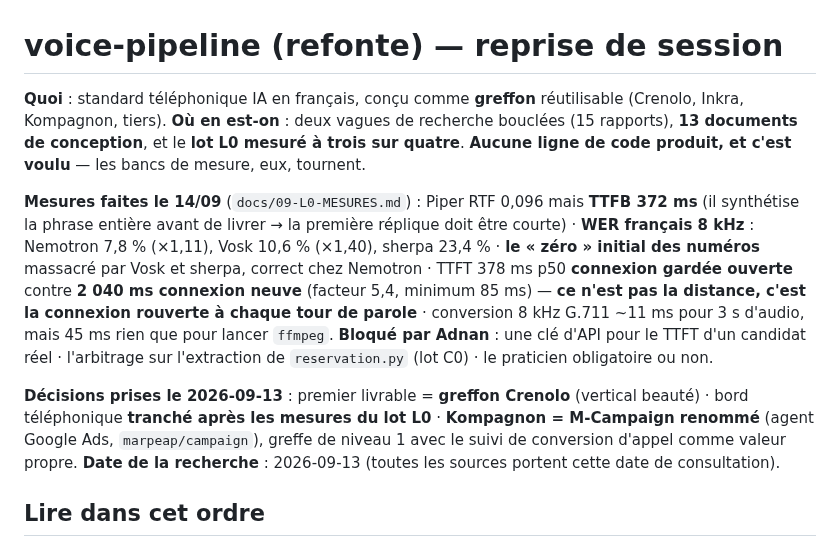
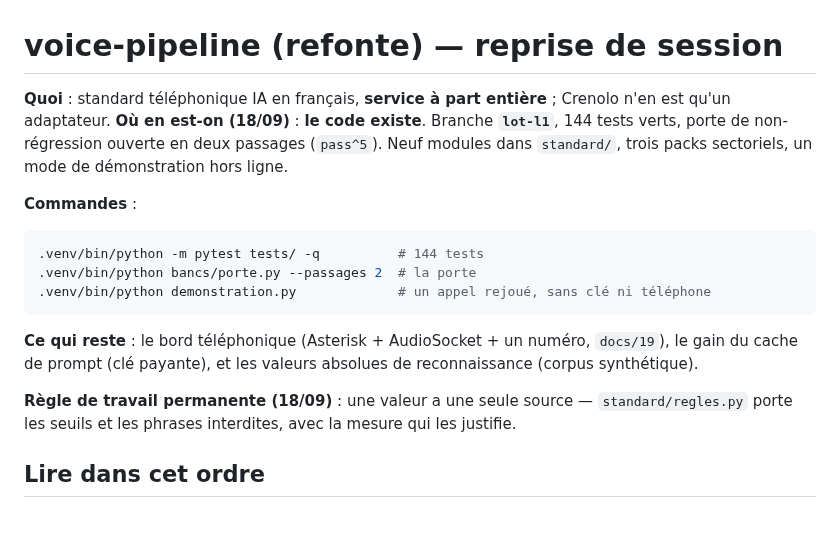
Before and after one commit to marpeap/voice_pipeline, a Markdown page: CLAUDE.md, the part around the change. Drawn GitHub-style; blank space fills up the shorter version.

Commit message:
Fichier de reprise remis a jour : le code existe, et voici les trois commandes

````diff
--- a/CLAUDE.md
+++ b/CLAUDE.md
@@ -1,13 +1,18 @@
 # voice-pipeline (refonte) — reprise de session
 
-**Quoi** : standard téléphonique IA en français, conçu comme **greffon** réutilisable (Crenolo, Inkra, Kompagnon, tiers).
-**Où en est-on** : deux vagues de recherche bouclées (15 rapports), **13 documents de conception**, et le **lot L0 mesuré à trois sur quatre**. **Aucune ligne de code produit, et c'est voulu** — les bancs de mesure, eux, tournent.
+**Quoi** : standard téléphonique IA en français, **service à part entière** ; Crenolo n'en est qu'un adaptateur.
+**Où en est-on (18/09)** : **le code existe**. Branche **`lot-l1`**, 144 tests verts, porte de non-régression ouverte en deux passages (`pass^5`). Neuf modules dans `standard/`, trois packs sectoriels, un mode de démonstration hors ligne.
 
-**Mesures faites le 14/09** (`docs/09-L0-MESURES.md`) : Piper RTF 0,096 mais **TTFB 372 ms** (il synthétise la phrase entière avant de livrer → la première réplique doit être courte) · **WER français 8 kHz** : Nemotron 7,8 % (×1,11), Vosk 10,6 % (×1,40), sherpa 23,4 % · **le « zéro » initial des numéros** massacré par Vosk et sherpa, correct chez Nemotron · TTFT 378 ms p50 **connexion gardée ouverte** contre **2 040 ms connexion neuve** (facteur 5,4, minimum 85 ms) — **ce n'est pas la distance, c'est la connexion rouverte à chaque tour de parole** · conversion 8 kHz G.711 ~11 ms pour 3 s d'audio, mais 45 ms rien que pour lancer `ffmpeg`.
-**Bloqué par Adnan** : une clé d'API pour le TTFT d'un candidat réel · l'arbitrage sur l'extraction de `reservation.py` (lot C0) · le praticien obligatoire ou non.
+**Commandes** :
+```bash
+.venv/bin/python -m pytest tests/ -q          # 144 tests
+.venv/bin/python bancs/porte.py --passages 2  # la porte
+.venv/bin/python demonstration.py             # un appel rejoué, sans clé ni téléphone
+```
 
-**Décisions prises le 2026-09-13** : premier livrable = **greffon Crenolo** (vertical beauté) · bord téléphonique **tranché après les mesures du lot L0** · **Kompagnon = M-Campaign renommé** (agent Google Ads, `marpeap/campaign`), greffe de niveau 1 avec le suivi de conversion d'appel comme valeur propre.
-**Date de la recherche** : 2026-09-13 (toutes les sources portent cette date de consultation).
+**Ce qui reste** : le bord téléphonique (Asterisk + AudioSocket + un numéro, `docs/19`), le gain du cache de prompt (clé payante), et les valeurs absolues de reconnaissance (corpus synthétique).
+
+**Règle de travail permanente (18/09)** : une valeur a une seule source — `standard/regles.py` porte les seuils et les phrases interdites, avec la mesure qui les justifie.
 
 ## Lire dans cet ordre
 1. `docs/00-SYNTHESE.md` — les dix faits qui ferment ou ouvrent des portes, la pile retenue, les décisions ouvertes (D1→D5)
````
